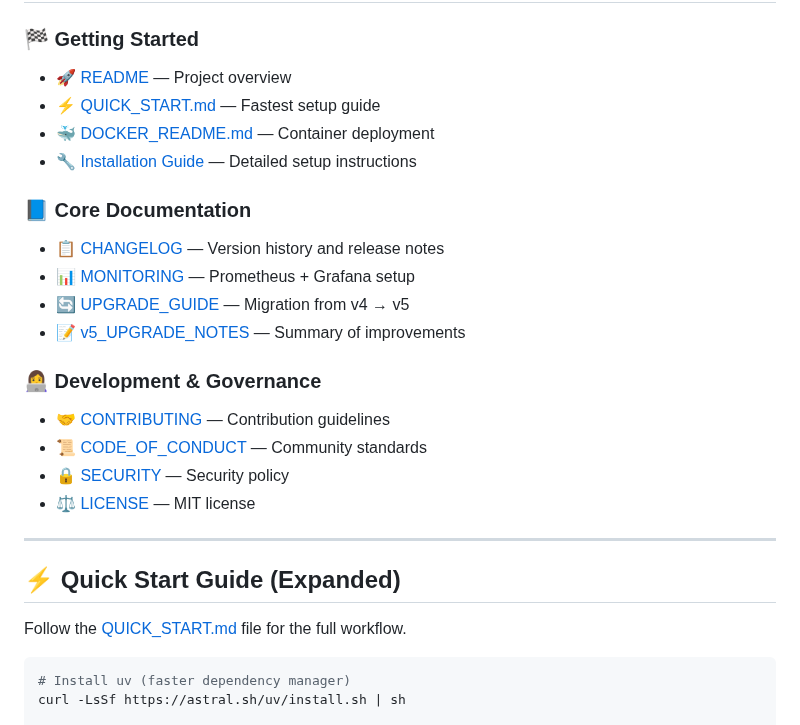
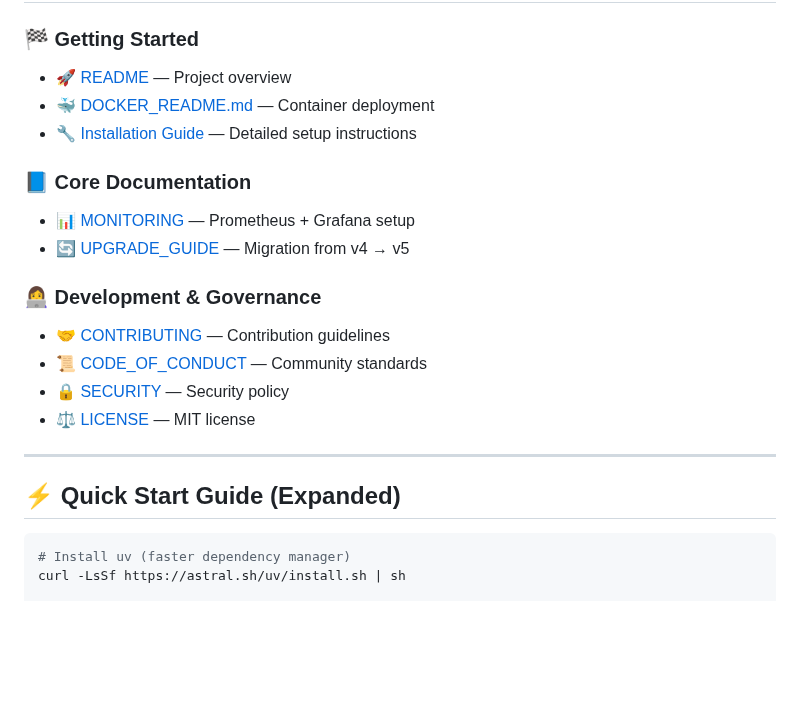
Before and after one commit to systemslibrarian/AI-Conversation-Platform-The-Future-of-Multi-Agent-Collaboration, a Markdown page: docs/docs_README.md, the part around one of its changes. Rendered like a GitHub page; blank space fills up the shorter version.

Commit message:
Revise documentation links and quick start section
Updated links in the documentation overview and expanded the quick start guide section.

````diff
--- a/docs/docs_README.md
+++ b/docs/docs_README.md
@@ -51,14 +51,11 @@ docker compose up --build
 
 ### 🏁 Getting Started
 - [🚀 README](../README.md) — Project overview
-- [⚡ QUICK_START.md](QUICK_START.md) — Fastest setup guide
 - [🐳 DOCKER_README.md](DOCKER_README.md) — Container deployment
 - [🔧 Installation Guide](INSTALLATION_GUIDE.md) — Detailed setup instructions
 
 ### 📘 Core Documentation
-- [📋 CHANGELOG](CHANGELOG.md) — Version history and release notes
 - [📊 MONITORING](MONITORING.md) — Prometheus + Grafana setup
 - [🔄 UPGRADE_GUIDE](UPGRADE_GUIDE.md) — Migration from v4 → v5
-- [📝 v5_UPGRADE_NOTES](v5_UPGRADE_NOTES.md) — Summary of improvements
 
 ### 👩‍💻 Development & Governance
@@ -70,8 +67,6 @@ docker compose up --build
 ---
 
 ## ⚡ Quick Start Guide (Expanded)
-
-Follow the [QUICK_START.md](QUICK_START.md) file for the full workflow.
 
 ```bash
 # Install uv (faster dependency manager)
````
Also changed, not shown: other parts of docs/docs_README.md (+3 -3 lines).
